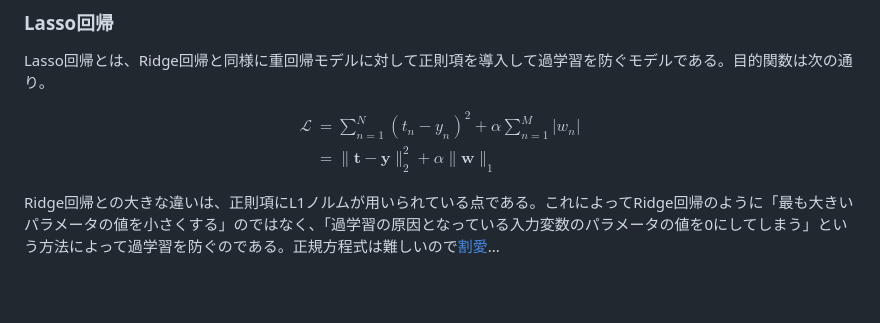
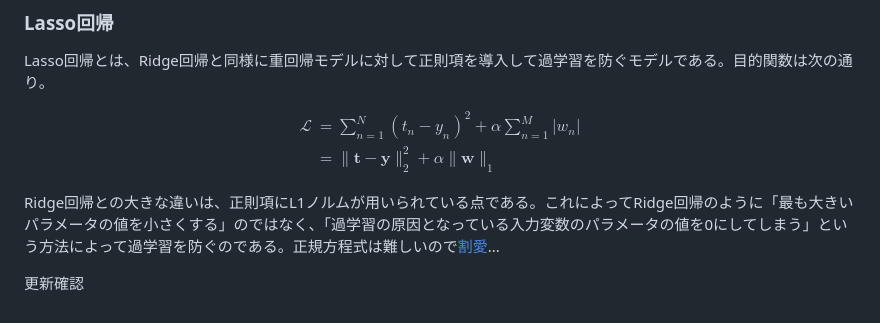
Before and after one commit to tkkazuya/machine_learning, a Markdown page: machine_learning.md, the part around the change. GitHub-like rendering; blank space fills up the shorter version.

Commit message:
ここって絶対なにか書かないといけないの？

```diff
--- a/machine_learning.md
+++ b/machine_learning.md
@@ -103,3 +103,5 @@ $$
 $$
 
 Ridge回帰との大きな違いは、正則項にL1ノルムが用いられている点である。これによってRidge回帰のように「最も大きいパラメータの値を小さくする」のではなく、「過学習の原因となっている入力変数のパラメータの値を0にしてしまう」という方法によって過学習を防ぐのである。正規方程式は難しいので[割愛](https://qiita.com/torahirod/items/a79e255171709c777c3a)...
+
+更新確認
```
